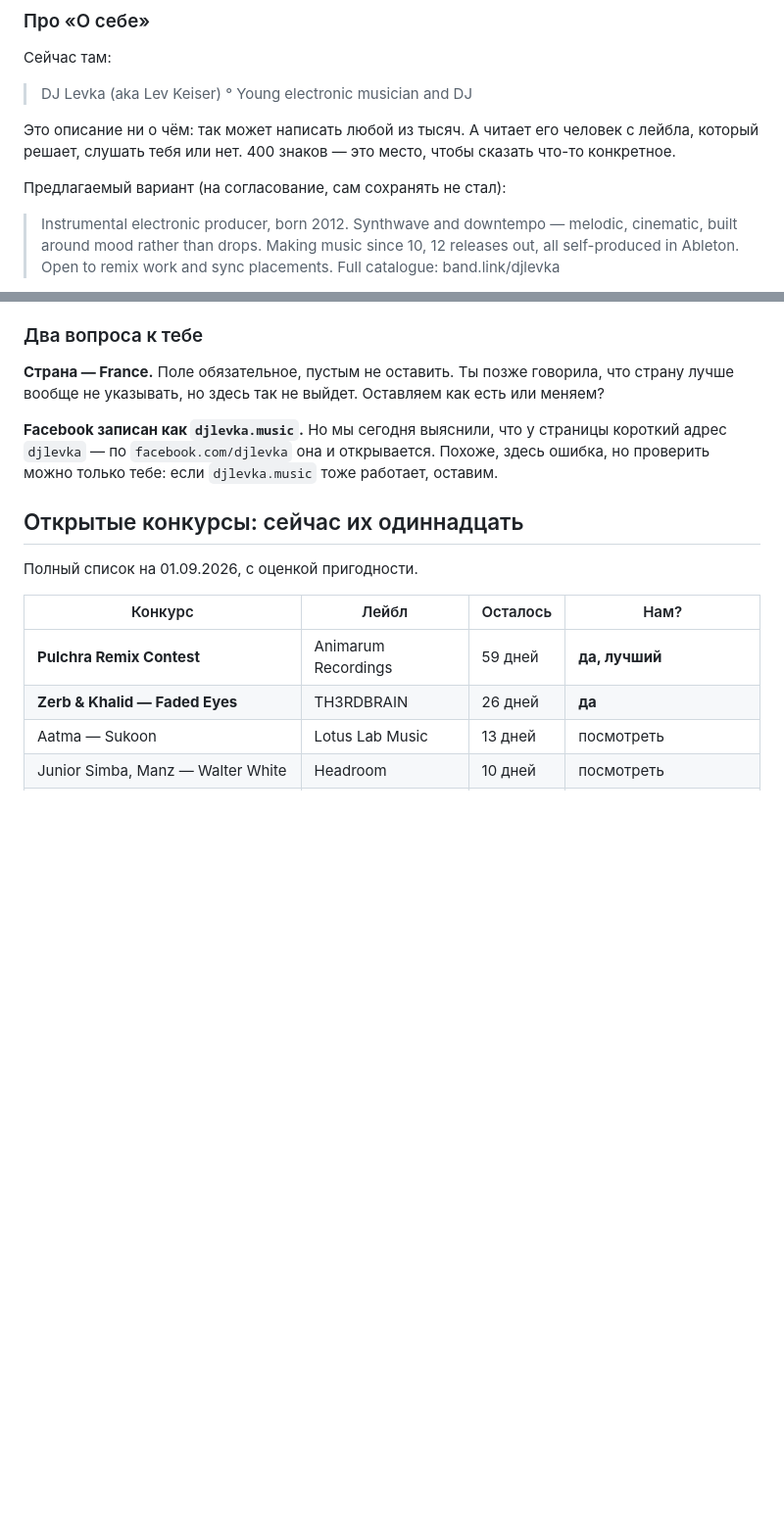
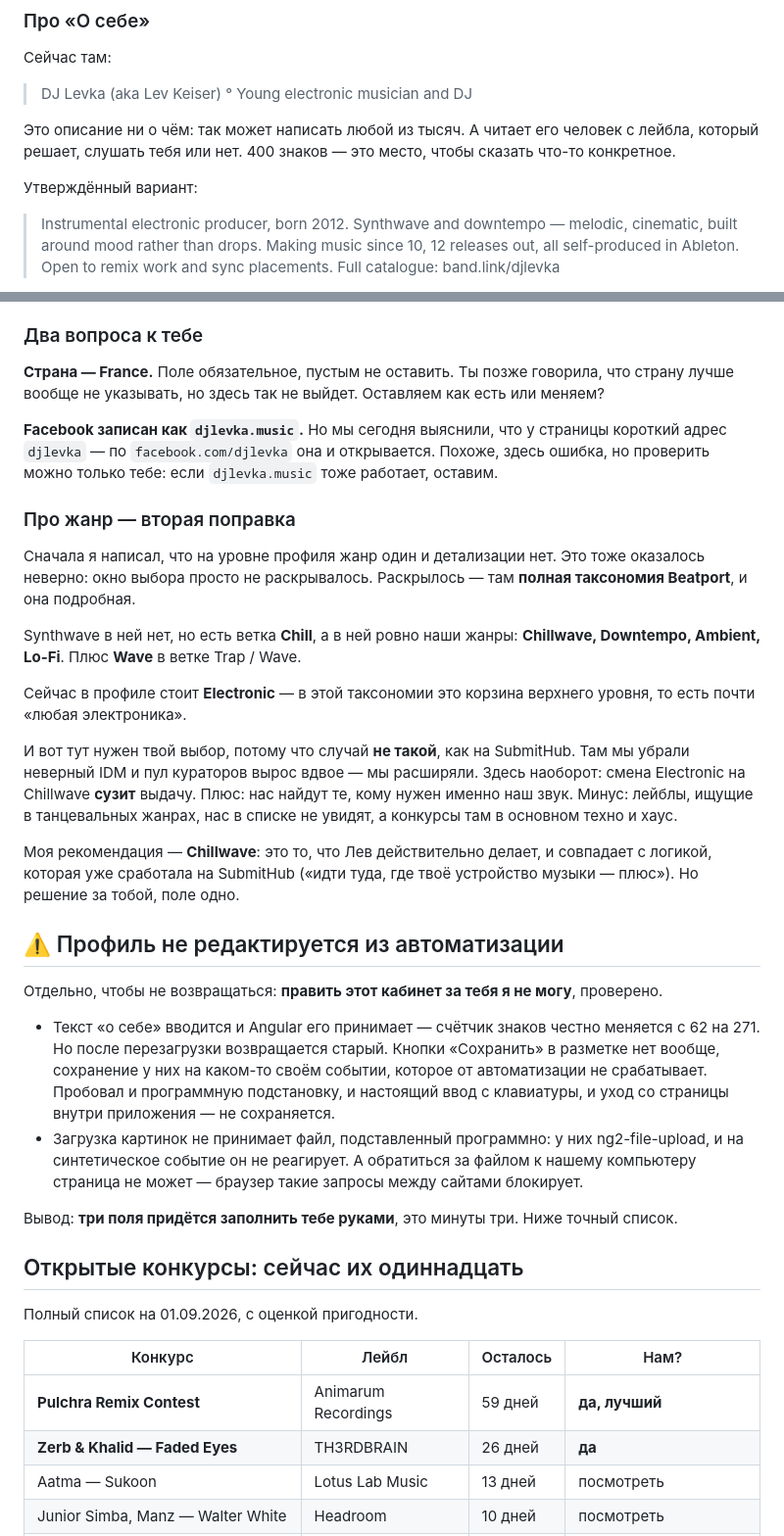
Before and after one commit to verakeiser2012-coder/lks, a Markdown page: notes/labelradar.md, 2 parts joined by grey strips. Shown at 98% size. Drawn GitHub-style; blank space fills up the shorter version.

```diff
--- a/notes/labelradar.md
+++ b/notes/labelradar.md
@@ -62,7 +68,7 @@
 Это описание ни о чём: так может написать любой из тысяч. А читает его человек с лейбла,
 который решает, слушать тебя или нет. 400 знаков — это место, чтобы сказать что-то конкретное.
 
-Предлагаемый вариант (на согласование, сам сохранять не стал):
+Утверждённый вариант:
 
 > Instrumental electronic producer, born 2012. Synthwave and downtempo — melodic,
 > cinematic, built around mood rather than drops. Making music since 10, 12 releases out,
@@ -81,6 +87,42 @@
 **Facebook записан как `djlevka.music`.** Но мы сегодня выяснили, что у страницы короткий адрес
 `djlevka` — по `facebook.com/djlevka` она и открывается. Похоже, здесь ошибка, но проверить
 можно только тебе: если `djlevka.music` тоже работает, оставим.
+
+### Про жанр — вторая поправка
+
+Сначала я написал, что на уровне профиля жанр один и детализации нет. Это тоже оказалось неверно:
+окно выбора просто не раскрывалось. Раскрылось — там **полная таксономия Beatport**, и она
+подробная.
+
+Synthwave в ней нет, но есть ветка **Chill**, а в ней ровно наши жанры:
+**Chillwave, Downtempo, Ambient, Lo-Fi**. Плюс **Wave** в ветке Trap / Wave.
+
+Сейчас в профиле стоит **Electronic** — в этой таксономии это корзина верхнего уровня,
+то есть почти «любая электроника».
+
+И вот тут нужен твой выбор, потому что случай **не такой**, как на SubmitHub. Там мы убрали
+неверный IDM и пул кураторов вырос вдвое — мы расширяли. Здесь наоборот: смена Electronic
+на Chillwave **сузит** выдачу. Плюс: нас найдут те, кому нужен именно наш звук. Минус: лейблы,
+ищущие в танцевальных жанрах, нас в списке не увидят, а конкурсы там в основном техно и хаус.
+
+Моя рекомендация — **Chillwave**: это то, что Лев действительно делает, и совпадает с логикой,
+которая уже сработала на SubmitHub («идти туда, где твоё устройство музыки — плюс»).
+Но решение за тобой, поле одно.
+
+## ⚠️ Профиль не редактируется из автоматизации
+
+Отдельно, чтобы не возвращаться: **править этот кабинет за тебя я не могу**, проверено.
+
+- Текст «о себе» вводится и Angular его принимает — счётчик знаков честно меняется с 62 на 271.
+  Но после перезагрузки возвращается старый. Кнопки «Сохранить» в разметке нет вообще,
+  сохранение у них на каком-то своём событии, которое от автоматизации не срабатывает.
+  Пробовал и программную подстановку, и настоящий ввод с клавиатуры, и уход со страницы
+  внутри приложения — не сохраняется.
+- Загрузка картинок не принимает файл, подставленный программно: у них ng2-file-upload,
+  и на синтетическое событие он не реагирует. А обратиться за файлом к нашему компьютеру
+  страница не может — браузер такие запросы между сайтами блокирует.
+
+Вывод: **три поля придётся заполнить тебе руками**, это минуты три. Ниже точный список.
 
 ## Открытые конкурсы: сейчас их одиннадцать
 
```
Also changed, not shown: other parts of notes/labelradar.md (+41 -19 lines).
